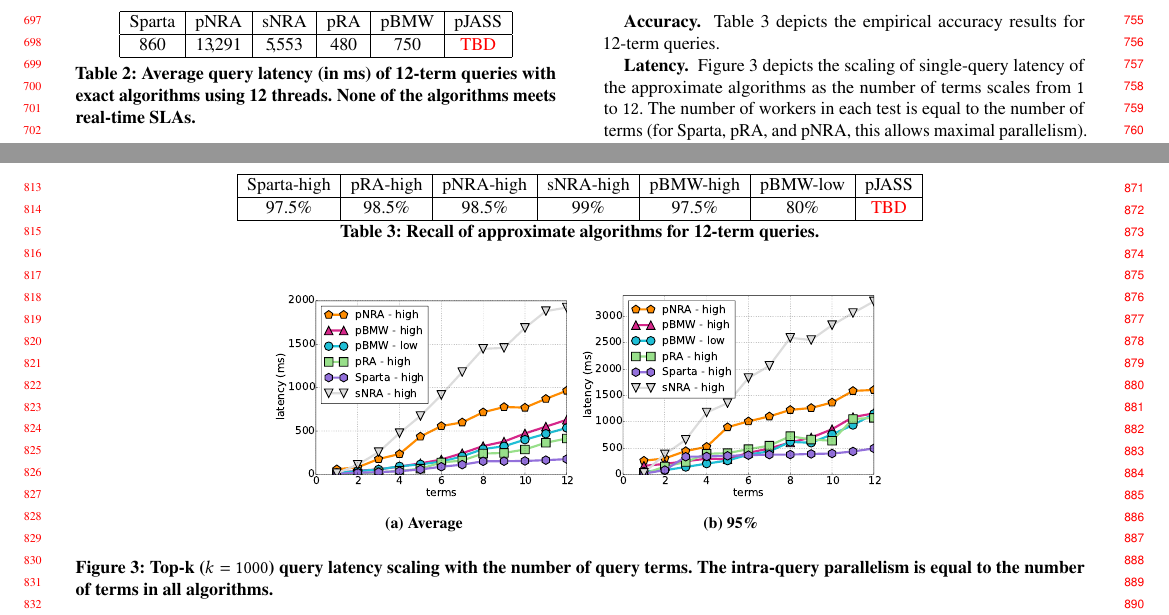
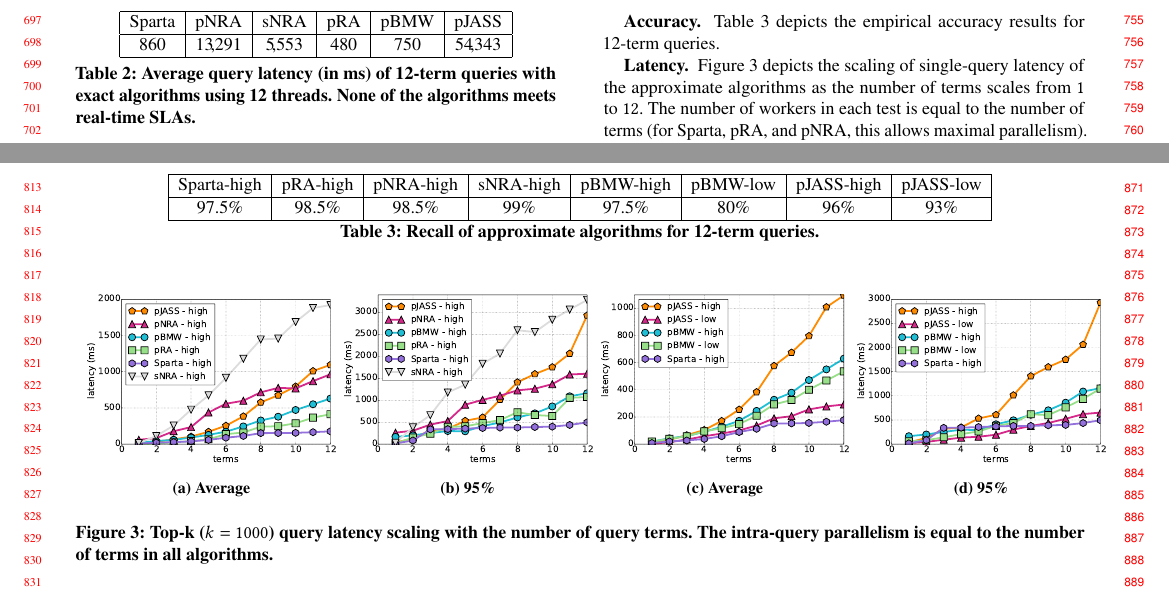
Before and after one commit to iditkeidar/sparta, a LaTeX paper (WWW19/sparta.tex, which reads WWW19/evaluation.tex): two parts of pages 7 and 8 of 11 before the commit and two parts of pages 7 and 8 of 10 after it, joined at a grey line, cut so that both start at the same text. Compiled offline with pdfLaTeX.

Commit message:
Adding pJASS to the latency figures

```diff
--- a/WWW19/evaluation.tex
+++ b/WWW19/evaluation.tex
@@ -210,7 +210,7 @@ for $k=1000$.
 \begin{tabular}{| c | c | c | c | c | c|}
 \hline
   Sparta & \pNRA & \sNRA & \pRA & \pBMW & pJASS \\ \hline
-  860 & 13\!,291 & 5\!,553 & 480 & 750 & \inred{TBD} \\ \hline
+  860 & 13\!,291 & 5\!,553 & 480 & 750 & 54\!,343 \\ \hline
 \bigdataset{
  ClueWebX10 & 12\!,010 & $90\!,000+$ & 56\!,223 & $7\!,410$ & $10\!,210$ \\
 }
@@ -263,11 +263,11 @@ Summing up, under certain parameter choices the approximate algorithms achieve v
 
 \begin{table*}[htbp]
 \centering
-\begin{tabular}{| c | c | c | c | c | c | c |}
+\begin{tabular}{| c | c | c | c | c | c | c | c |}
 \hline
-   \alg\hi &  \pRA\hi & \pNRA\hi & \sNRA\hi & \pBMW\hi & \pBMW\lo & \pJASS \\ \hline
+   \alg\hi &  \pRA\hi & \pNRA\hi & \sNRA\hi & \pBMW\hi & \pBMW\lo & \pJASS\hi & \pJASS\lo \\ \hline
 \bigdataset{  \cw & }
-   97.5\%  &  98.5\%  & 98.5\%  & 99\%   & 97.5\% & 80\%  & \inred{TBD}
+   97.5\%  &  98.5\%  & 98.5\%  & 99\%   & 97.5\% & 80\%  & 96\% & 93\%
   % 97.5\% / 0.004 &  98.5\% / 0.002 & 98.5\% / 0.002 & 99\% / 0.001  & 97.5\% / 0.009 & 80\% / 0.048
   \\ \hline
 \bigdataset{
@@ -310,13 +310,23 @@ Its  $95\%$ latency is below $500$ ms.
 \begin{figure*}[tbh]
 \centering
 \begin{tabular}{ccc}
-      \begin{subfigure}[t]{0.3\textwidth}
+      \begin{subfigure}[t]{0.25\textwidth}
          \includegraphics[width=\textwidth]{figures/latency_12threads_clueweb.pdf}
         \caption[]{Average\bigdataset{, \cw}}
       \end{subfigure}
 
-	\begin{subfigure}[t]{0.3\textwidth}
+	\begin{subfigure}[t]{0.25\textwidth}
     	\includegraphics[width=\textwidth]{figures/latency_95th_percentile_clueweb.pdf}
+	\caption{95\%\bigdataset{, \cw}}
+    \end{subfigure}
+
+          \begin{subfigure}[t]{0.25\textwidth}
+         \includegraphics[width=\textwidth]{figures/latency_high_low_12threads_clueweb.pdf}
+        \caption[]{Average\bigdataset{, \cw}}
+      \end{subfigure}
+
+	\begin{subfigure}[t]{0.25\textwidth}
+    	\includegraphics[width=\textwidth]{figures/latency_95th_percentile_high_low_clueweb.pdf}
 	\caption{95\%\bigdataset{, \cw}}
     \end{subfigure}
 
```
Also changed, not shown: WWW19/figures/latency_12threads_clueweb.pdf, WWW19/figures/latency_95th_percentile_clueweb.pdf, WWW19/figures/latency_95th_percentile_high_low_clueweb.pdf (added), WWW19/figures/latency_high_low_12threads_clueweb.pdf (added).
